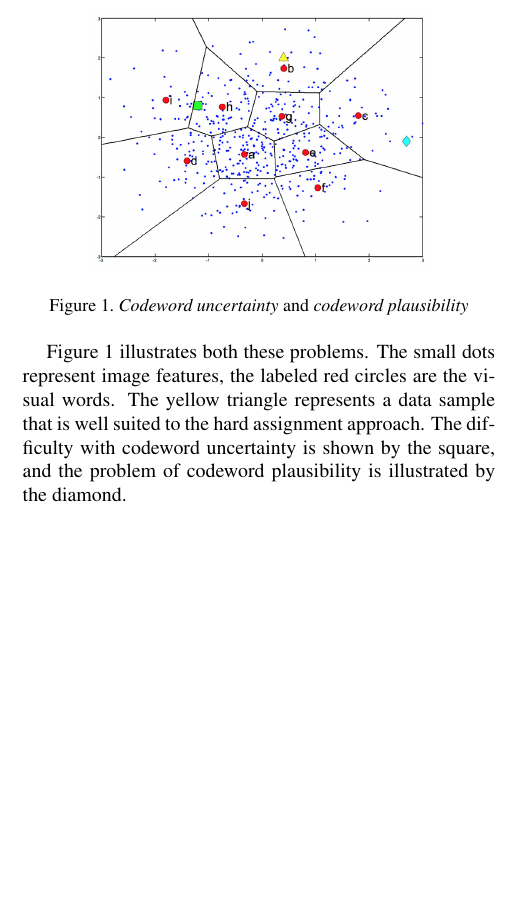
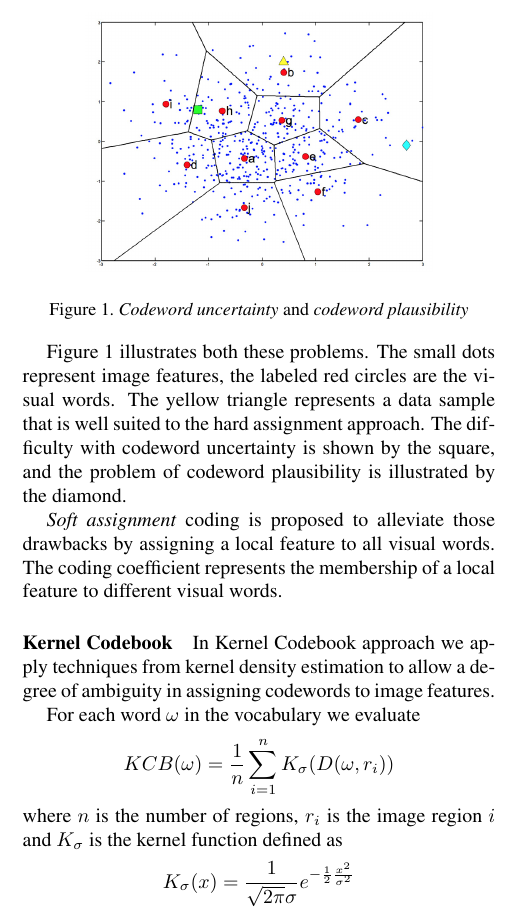
Before and after one commit to smeucci/bows-dbmm, a LaTeX paper (doc/dbmm_relazione_2.tex, which reads doc/representation.tex): part of one column of page 2 of 2 before the commit and part of one column of page 2 of 3 after it, cut so that both start at the same text, the shorter picture padded with empty space. Compiled offline with pdfLaTeX.

Commit message:
kernel codebook

```diff
--- a/doc/representation.tex
+++ b/doc/representation.tex
@@ -44,3 +44,14 @@ Codeword plausibility denotes the problem of selecting a codeword without a suit
 \end{figure}
 
 Figure \ref{fig:softAssignment} illustrates both these problems. The small dots represent image features, the labeled red circles are the visual words. The yellow triangle represents a data sample that is well suited to the hard assignment approach. The difficulty with codeword uncertainty is shown by the square, and the problem of codeword plausibility is illustrated by the diamond.
+
+\emph{Soft assignment} coding is proposed to alleviate those drawbacks by assigning a local feature to all visual words. The coding coefficient represents the membership of a local feature to different visual words.
+
+\paragraph{Kernel Codebook}
+
+In Kernel Codebook approach we apply techniques from kernel density estimation to allow a degree of ambiguity in assigning codewords to image features.
+
+For each word $\omega$ in the vocabulary we evaluate
+$$KCB(\omega) = \frac{1}{n} \sum_{i = 1}^{n} K_{\sigma}(D(\omega, r_i))$$
+where $n$ is the number of regions, $r_i$ is the image region $i$ and $K_{\sigma}$ is the kernel function defined as
+$$K_{\sigma} (x) = \frac{1}{\sqrt{2\pi} \sigma} e^{- \frac{1}{2} \frac{x^2}{\sigma^2}}$$
```
